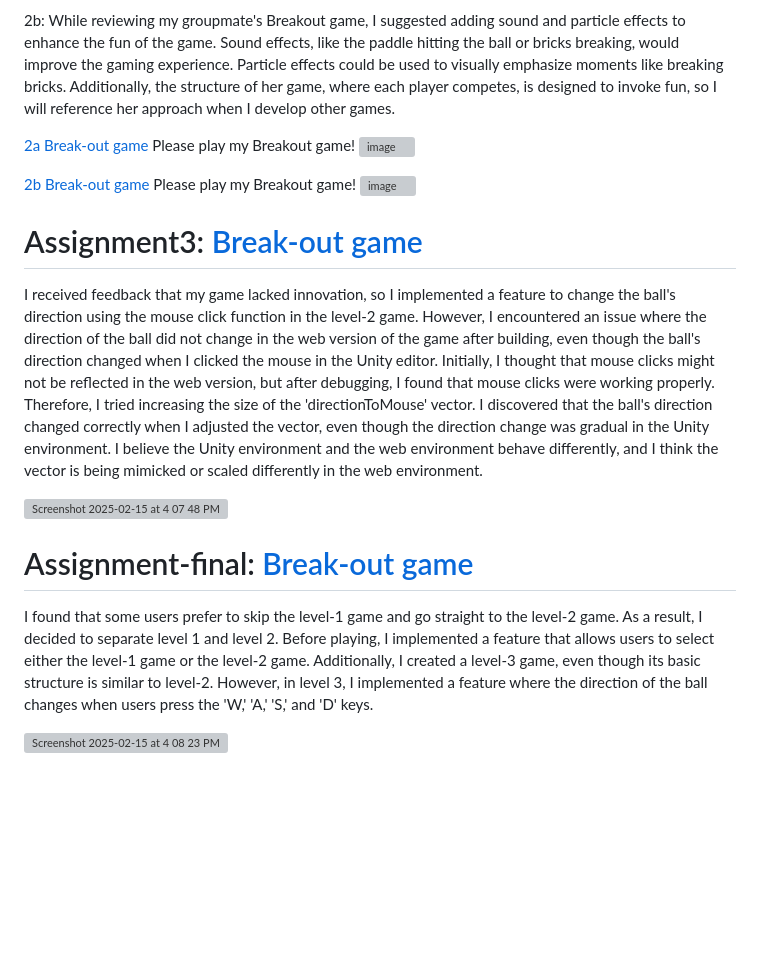
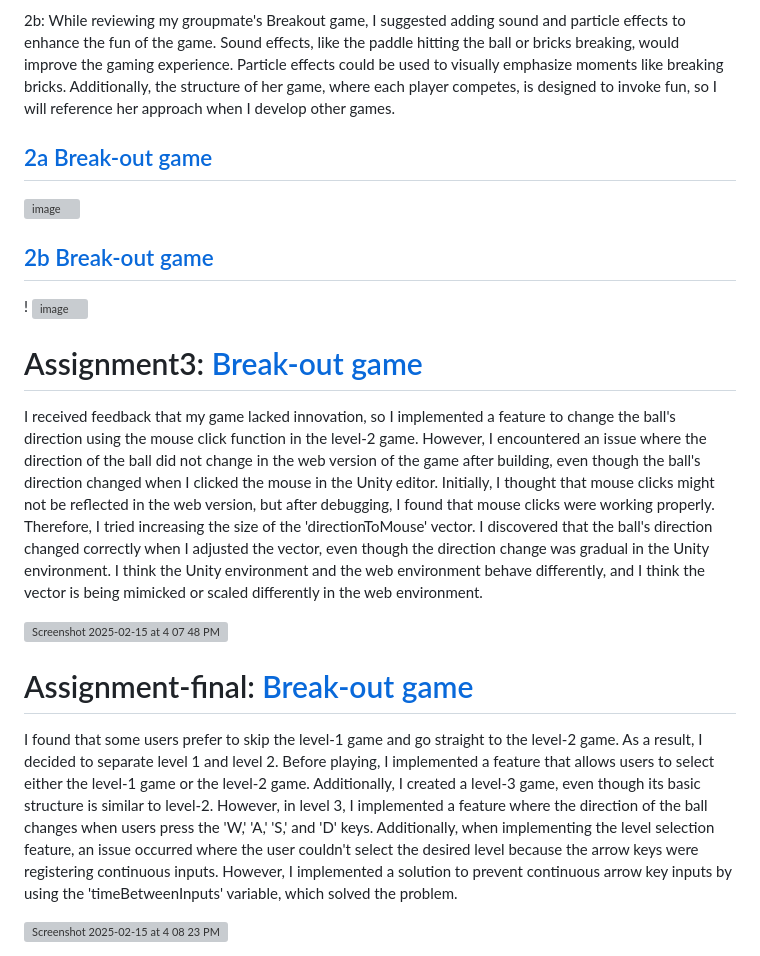
Before and after one commit to ErigoLee/game-dev-spring2025, a Markdown page: prototypes/breakout/README.md, the part around the change. GitHub-like rendering; blank space fills up the shorter version; grey boxes are pictures that could not be loaded.

```diff
--- a/prototypes/breakout/README.md
+++ b/prototypes/breakout/README.md
@@ -19,22 +19,22 @@ By incorporating the Polish element with my groupmate, each Breakout game adds m
 
 2b: While reviewing my groupmate's Breakout game, I suggested adding sound and particle effects to enhance the fun of the game. Sound effects, like the paddle hitting the ball or bricks breaking, would improve the gaming experience. Particle effects could be used to visually emphasize moments like breaking bricks. Additionally, the structure of her game, where each player competes, is designed to invoke fun, so I will reference her approach when I develop other games.
 
-[2a Break-out game](https://erigolee.github.io/game-dev-spring2025/builds/breakout-2a/)
-Please play my Breakout game!
+## [2a Break-out game](https://erigolee.github.io/game-dev-spring2025/builds/breakout-2a/)
+
 ![image](https://github.com/user-attachments/assets/cf598934-c2cc-4a17-ae57-8685287d7720)
 
-[2b Break-out game](https://erigolee.github.io/game-dev-spring2025/builds/breakout-2b/)
-Please play my Breakout game!
+## [2b Break-out game](https://erigolee.github.io/game-dev-spring2025/builds/breakout-2b/)
+!
 ![image](https://github.com/user-attachments/assets/0439783a-e38e-464f-837a-ffc21b0920c6)
 
 # Assignment3: [Break-out game](https://erigolee.github.io/game-dev-spring2025/builds/breakout-3/)
-I received feedback that my game lacked innovation, so I implemented a feature to change the ball's direction using the mouse click function in the level-2 game. However, I encountered an issue where the direction of the ball did not change in the web version of the game after building, even though the ball's direction changed when I clicked the mouse in the Unity editor. Initially, I thought that mouse clicks might not be reflected in the web version, but after debugging, I found that mouse clicks were working properly. Therefore, I tried increasing the size of the 'directionToMouse' vector. I discovered that the ball's direction changed correctly when I adjusted the vector, even though the direction change was gradual in the Unity environment. I believe the Unity environment and the web environment behave differently, and I think the vector is being mimicked or scaled differently in the web environment.
+I received feedback that my game lacked innovation, so I implemented a feature to change the ball's direction using the mouse click function in the level-2 game. However, I encountered an issue where the direction of the ball did not change in the web version of the game after building, even though the ball's direction changed when I clicked the mouse in the Unity editor. Initially, I thought that mouse clicks might not be reflected in the web version, but after debugging, I found that mouse clicks were working properly. Therefore, I tried increasing the size of the 'directionToMouse' vector. I discovered that the ball's direction changed correctly when I adjusted the vector, even though the direction change was gradual in the Unity environment. I think the Unity environment and the web environment behave differently, and I think the vector is being mimicked or scaled differently in the web environment.
 
 <img width="957" alt="Screenshot 2025-02-15 at 4 07 48 PM" src="https://github.com/user-attachments/assets/751a7295-034a-4124-aa98-3868433241f7" />
 
 
 
 # Assignment-final: [Break-out game](https://erigolee.github.io/game-dev-spring2025/builds/breakout-final/)
-I found that some users prefer to skip the level-1 game and go straight to the level-2 game. As a result, I decided to separate level 1 and level 2. Before playing, I implemented a feature that allows users to select either the level-1 game or the level-2 game. Additionally, I created a level-3 game, even though its basic structure is similar to level-2. However, in level 3, I implemented a feature where the direction of the ball changes when users press the 'W,' 'A,' 'S,' and 'D' keys.
+I found that some users prefer to skip the level-1 game and go straight to the level-2 game. As a result, I decided to separate level 1 and level 2. Before playing, I implemented a feature that allows users to select either the level-1 game or the level-2 game. Additionally, I created a level-3 game, even though its basic structure is similar to level-2. However, in level 3, I implemented a feature where the direction of the ball changes when users press the 'W,' 'A,' 'S,' and 'D' keys. Additionally, when implementing the level selection feature, an issue occurred where the user couldn't select the desired level because the arrow keys were registering continuous inputs. However, I implemented a solution to prevent continuous arrow key inputs by using the 'timeBetweenInputs' variable, which solved the problem.
 
 <img width="960" alt="Screenshot 2025-02-15 at 4 08 23 PM" src="https://github.com/user-attachments/assets/81641aed-5518-419d-95eb-8f98e3961edb" />
```
